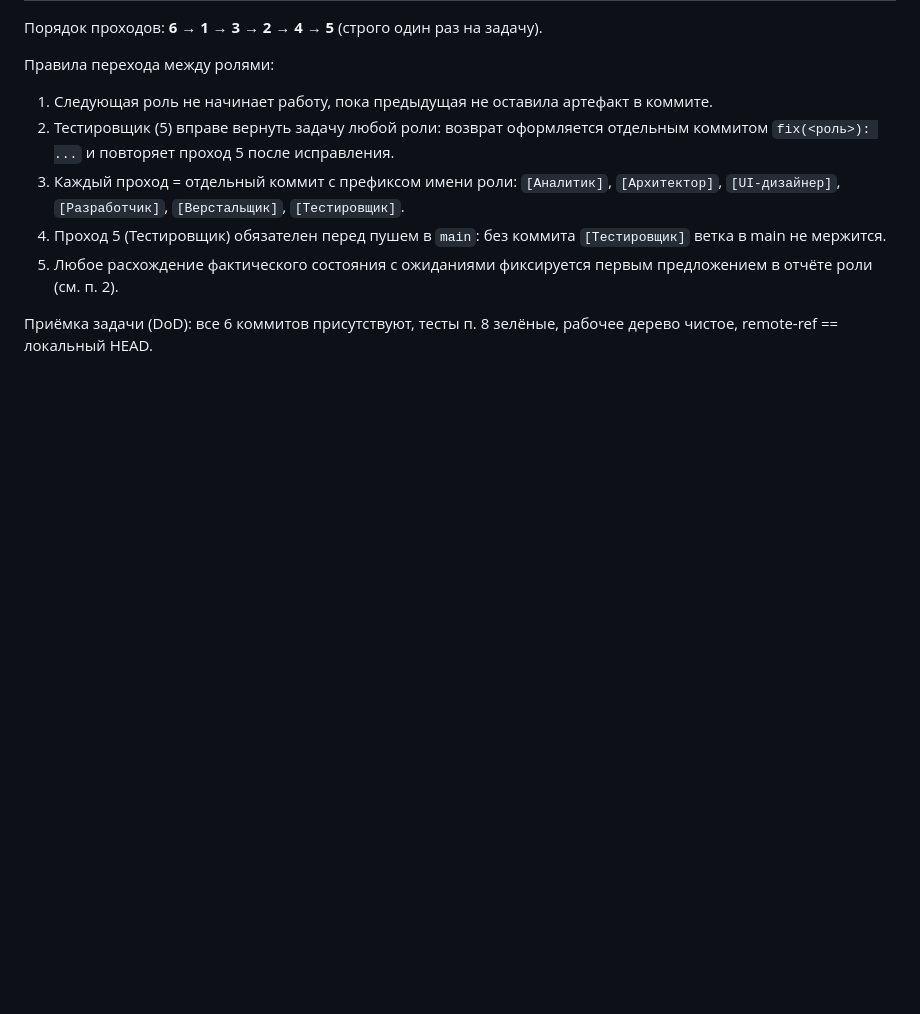
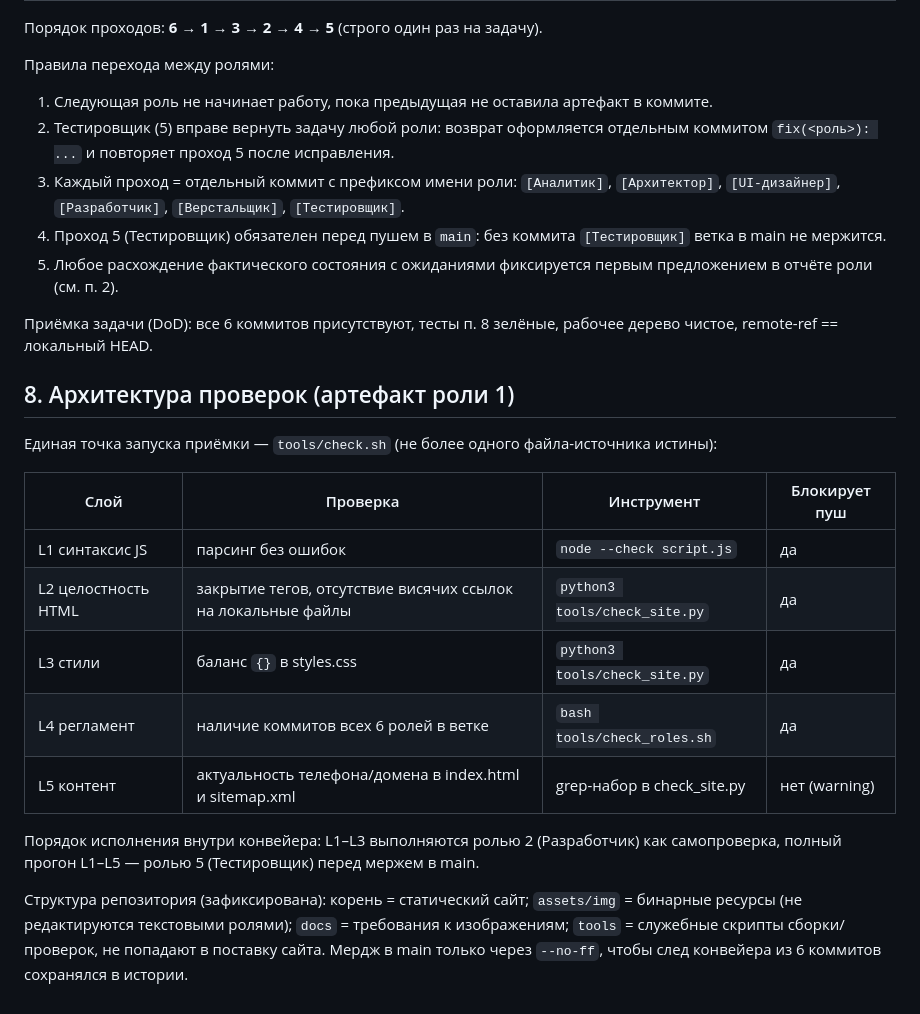
Before and after one commit to hale040/discord_prifiler, a Markdown page: AGENT_RULES.md, the part around the change. Rendered like a GitHub page; blank space fills up the shorter version.

Commit message:
[Архитектор] 1→3: слои проверок L1-L5, единая точка tools/check.sh, правило мерджа --no-ff

```diff
--- a/AGENT_RULES.md
+++ b/AGENT_RULES.md
@@ -51,3 +51,23 @@
 5. Любое расхождение фактического состояния с ожиданиями фиксируется первым предложением в отчёте роли (см. п. 2).
 
 Приёмка задачи (DoD): все 6 коммитов присутствуют, тесты п. 8 зелёные, рабочее дерево чистое, remote-ref == локальный HEAD.
+
+## 8. Архитектура проверок (артефакт роли 1)
+
+Единая точка запуска приёмки — `tools/check.sh` (не более одного файла-источника истины):
+
+| Слой | Проверка | Инструмент | Блокирует пуш |
+|------|----------|------------|---------------|
+| L1 синтаксис JS | парсинг без ошибок | `node --check script.js` | да |
+| L2 целостность HTML | закрытие тегов, отсутствие висячих ссылок на локальные файлы | `python3 tools/check_site.py` | да |
+| L3 стили | баланс `{}` в styles.css | `python3 tools/check_site.py` | да |
+| L4 регламент | наличие коммитов всех 6 ролей в ветке | `bash tools/check_roles.sh` | да |
+| L5 контент | актуальность телефона/домена в index.html и sitemap.xml | grep-набор в check_site.py | нет (warning) |
+
+Порядок исполнения внутри конвейера: L1–L3 выполняются ролью 2 (Разработчик) как самопроверка,
+полный прогон L1–L5 — ролью 5 (Тестировщик) перед мержем в main.
+
+Структура репозитория (зафиксирована): корень = статический сайт; `assets/img` = бинарные ресурсы
+(не редактируются текстовыми ролями); `docs` = требования к изображениям; `tools` = служебные
+скрипты сборки/проверок, не попадают в поставку сайта.
+Мердж в main только через `--no-ff`, чтобы след конвейера из 6 коммитов сохранялся в истории.
```
